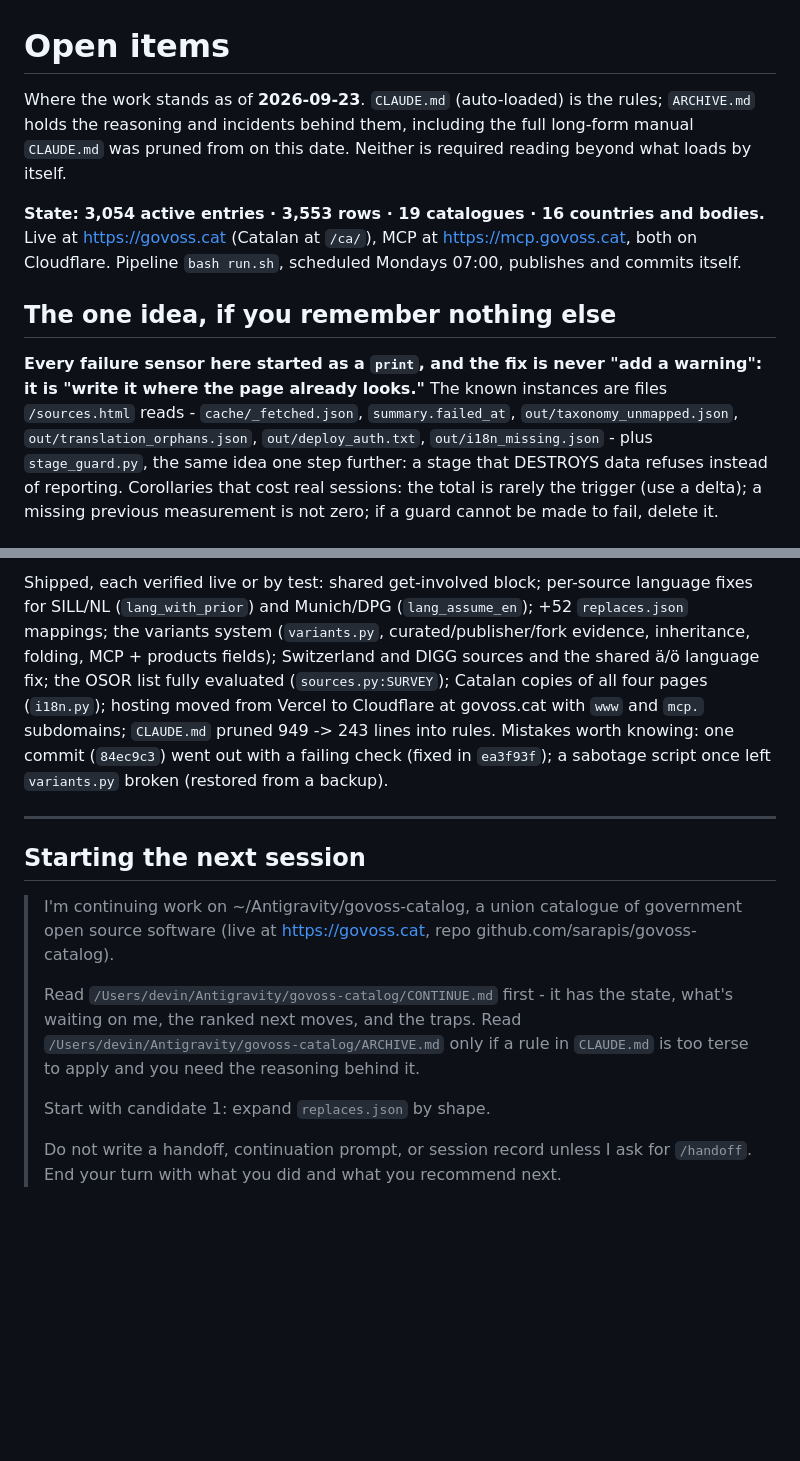
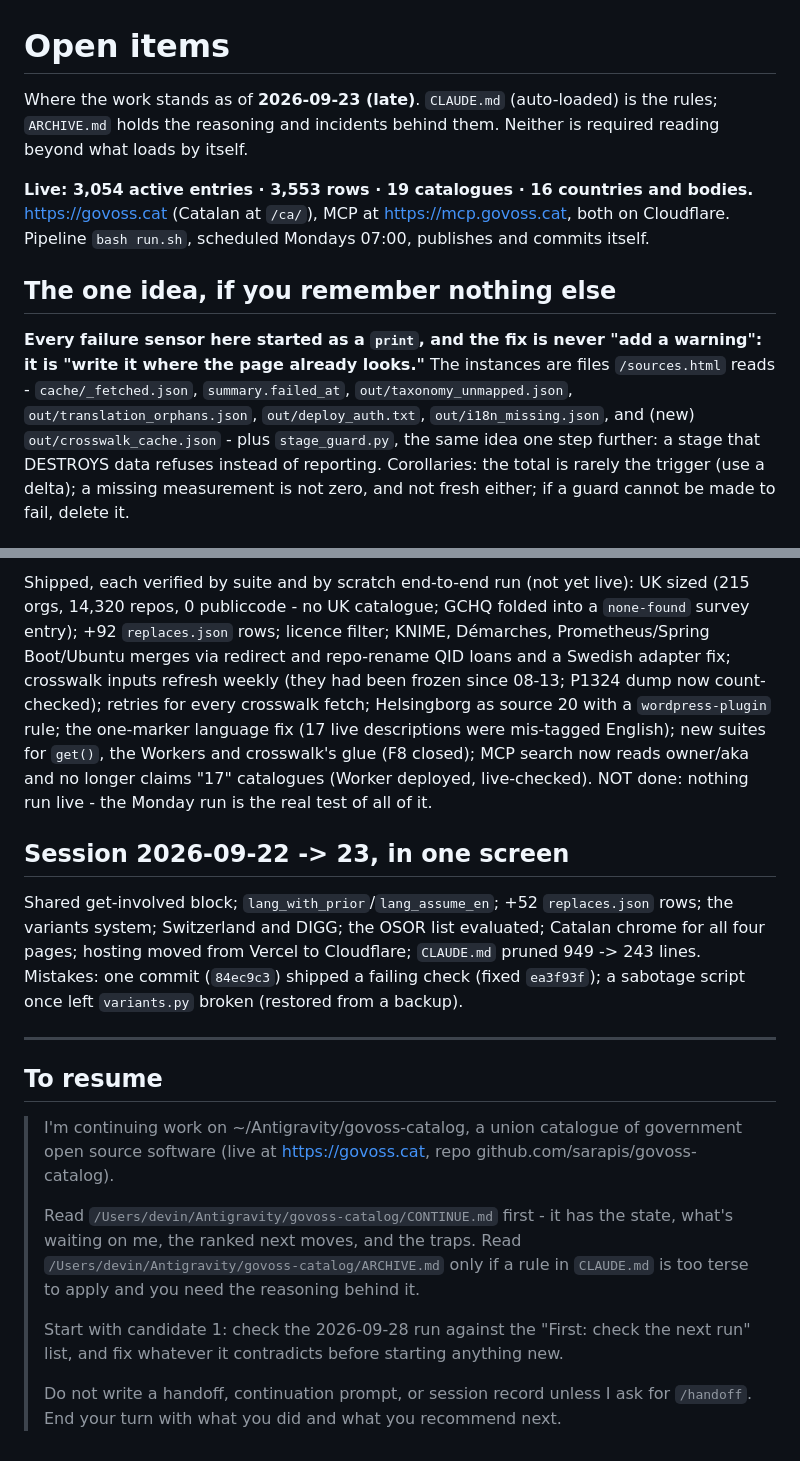
Before and after one commit to sarapis/govoss-catalog, a Markdown page: CONTINUE.md, 2 parts joined by grey strips. Rendered like a GitHub page; blank space fills up the shorter version.

```diff
--- a/CONTINUE.md
+++ b/CONTINUE.md
@@ -1,22 +1,21 @@
 # Open items
 
-Where the work stands as of **2026-09-23**. `CLAUDE.md` (auto-loaded) is the rules;
-`ARCHIVE.md` holds the reasoning and incidents behind them, including the full
-long-form manual `CLAUDE.md` was pruned from on this date. Neither is required
-reading beyond what loads by itself.
+Where the work stands as of **2026-09-23 (late)**. `CLAUDE.md` (auto-loaded) is the rules;
+`ARCHIVE.md` holds the reasoning and incidents behind them. Neither is required reading
+beyond what loads by itself.
 
-**State: 3,054 active entries · 3,553 rows · 19 catalogues · 16 countries and bodies.**
-Live at https://govoss.cat (Catalan at `/ca/`), MCP at https://mcp.govoss.cat, both on
-Cloudflare. Pipeline `bash run.sh`, scheduled Mondays 07:00, publishes and commits itself.
+**Live: 3,054 active entries · 3,553 rows · 19 catalogues · 16 countries and bodies.**
+https://govoss.cat (Catalan at `/ca/`), MCP at https://mcp.govoss.cat, both on Cloudflare.
+Pipeline `bash run.sh`, scheduled Mondays 07:00, publishes and commits itself.
 
 ## The one idea, if you remember nothing else
 
 **Every failure sensor here started as a `print`, and the fix is never "add a warning":
-it is "write it where the page already looks."** The known instances are files
-`/sources.html` reads - `cache/_fetched.json`, `summary.failed_at`,
-`out/taxonomy_unmapped.json`, `out/translation_orphans.json`, `out/deploy_auth.txt`,
-`out/i18n_missing.json` - plus `stage_guard.py`, the same idea one step further: a stage
-that DESTROYS data refuses instead of reporting. Corollaries that cost real sessions:
-the total is rarely the trigger (use a delta); a missing previous measurement is not
-zero; if a guard cannot be made to fail, delete it.
+it is "write it where the page already looks."** The instances are files `/sources.html`
+reads - `cache/_fetched.json`, `summary.failed_at`, `out/taxonomy_unmapped.json`,
+`out/translation_orphans.json`, `out/deploy_auth.txt`, `out/i18n_missing.json`, and (new)
+`out/crosswalk_cache.json` - plus `stage_guard.py`, the same idea one step further: a stage
+that DESTROYS data refuses instead of reporting. Corollaries: the total is rarely the
+trigger (use a delta); a missing measurement is not zero, and not fresh either; if a guard
+cannot be made to fail, delete it.
 
@@ -148,17 +155,26 @@ products is parked in `UK-CURATED-DRAFT.md` and Hub task `dc3de350` (Backburner)
 
-Shipped, each verified live or by test: shared get-involved block; per-source language
-fixes for SILL/NL (`lang_with_prior`) and Munich/DPG (`lang_assume_en`); +52
-`replaces.json` mappings; the variants system (`variants.py`, curated/publisher/fork
-evidence, inheritance, folding, MCP + products fields); Switzerland and DIGG sources and
-the shared ä/ö language fix; the OSOR list fully evaluated (`sources.py:SURVEY`); Catalan
-copies of all four pages (`i18n.py`); hosting moved from Vercel to Cloudflare at
-govoss.cat with `www` and `mcp.` subdomains; `CLAUDE.md` pruned 949 -> 243 lines into rules.
-Mistakes worth knowing: one commit (`84ec9c3`) went out with a failing check (fixed in
-`ea3f93f`); a sabotage script once left `variants.py` broken (restored from a backup).
+Shipped, each verified by suite and by scratch end-to-end run (not yet live): UK sized (215
+orgs, 14,320 repos, 0 publiccode - no UK catalogue; GCHQ folded into a `none-found` survey
+entry); +92 `replaces.json` rows; licence filter; KNIME, Démarches, Prometheus/Spring
+Boot/Ubuntu merges via redirect and repo-rename QID loans and a Swedish adapter fix;
+crosswalk inputs refresh weekly (they had been frozen since 08-13; P1324 dump now
+count-checked); retries for every crosswalk fetch; Helsingborg as source 20 with a
+`wordpress-plugin` rule; the one-marker language fix (17 live descriptions were mis-tagged
+English); new suites for `get()`, the Workers and crosswalk's glue (F8 closed); MCP search
+now reads owner/aka and no longer claims "17" catalogues (Worker deployed, live-checked).
+NOT done: nothing run live - the Monday run is the real test of all of it.
+
+## Session 2026-09-22 -> 23, in one screen
+
+Shared get-involved block; `lang_with_prior`/`lang_assume_en`; +52 `replaces.json` rows;
+the variants system; Switzerland and DIGG; the OSOR list evaluated; Catalan chrome for all
+four pages; hosting moved from Vercel to Cloudflare; `CLAUDE.md` pruned 949 -> 243 lines.
+Mistakes: one commit (`84ec9c3`) shipped a failing check (fixed `ea3f93f`); a sabotage
+script once left `variants.py` broken (restored from a backup).
 
 ---
 
-## Starting the next session
+## To resume
 
 > I'm continuing work on ~/Antigravity/govoss-catalog, a union catalogue of government
 > open source software (live at https://govoss.cat, repo github.com/sarapis/govoss-catalog).
@@ -168,7 +184,8 @@ Mistakes worth knowing: one commit (`84ec9c3`) went out with a failing check (fi
 > `/Users/devin/Antigravity/govoss-catalog/ARCHIVE.md` only if a rule in `CLAUDE.md` is too
 > terse to apply and you need the reasoning behind it.
 >
-> Start with candidate 1: expand `replaces.json` by shape.
+> Start with candidate 1: check the 2026-09-28 run against the "First: check the next run"
+> list, and fix whatever it contradicts before starting anything new.
 >
 > Do not write a handoff, continuation prompt, or session record unless I ask for
 > `/handoff`. End your turn with what you did and what you recommend next.
```
Also changed, not shown: other parts of CONTINUE.md (+99 -91 lines).
